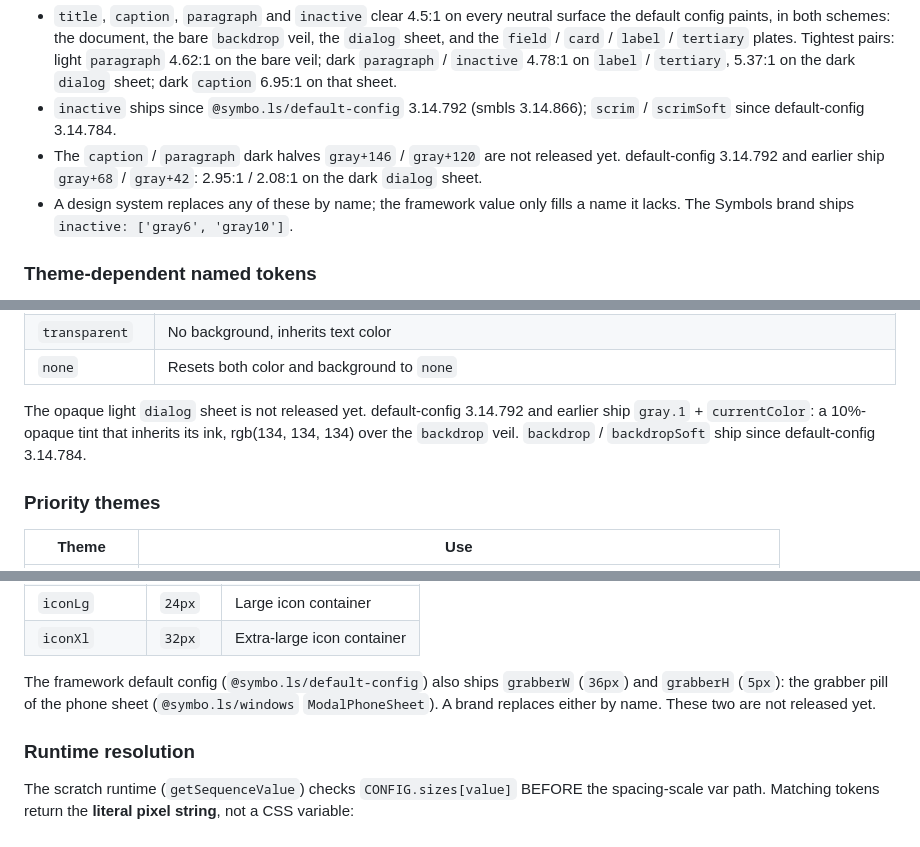
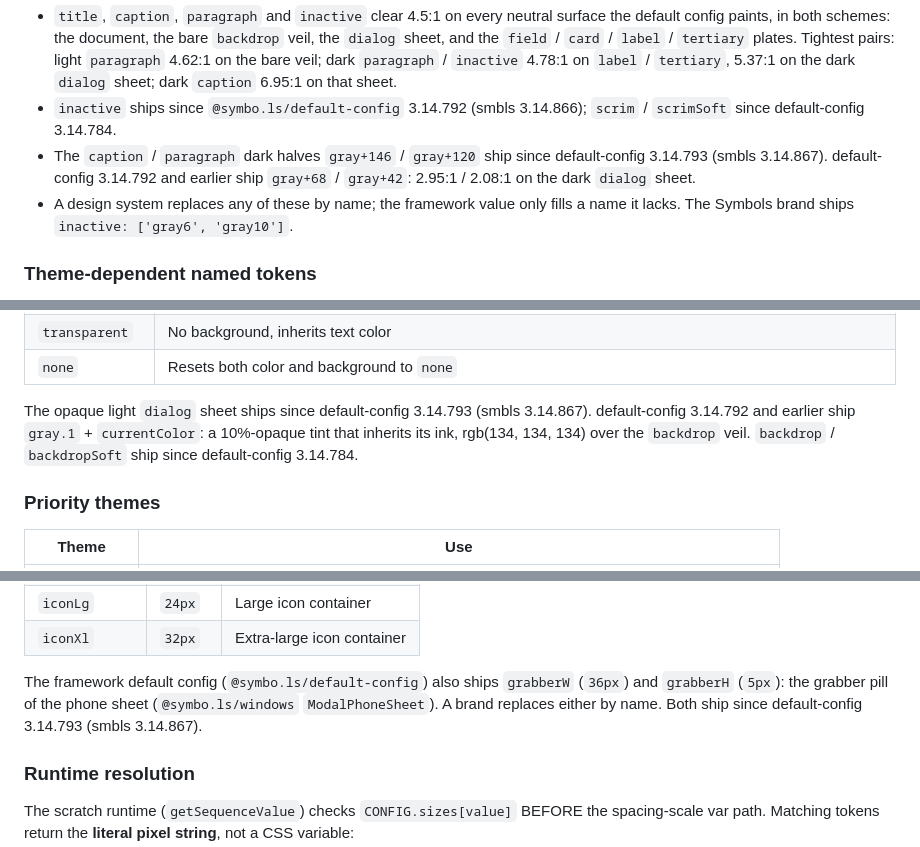
Before and after one commit to symbo-ls/symbols-mcp, a Markdown page: symbols_mcp/skills/DESIGN_SYSTEM.md, 3 parts joined by grey strips. GitHub-like rendering.

```diff
--- a/symbols_mcp/skills/DESIGN_SYSTEM.md
+++ b/symbols_mcp/skills/DESIGN_SYSTEM.md
@@ -483,7 +483,7 @@ title: ['gray-168', 'gray+168'],
 
 - `title`, `caption`, `paragraph` and `inactive` clear 4.5:1 on every neutral surface the default config paints, in both schemes: the document, the bare `backdrop` veil, the `dialog` sheet, and the `field` / `card` / `label` / `tertiary` plates. Tightest pairs: light `paragraph` 4.62:1 on the bare veil; dark `paragraph` / `inactive` 4.78:1 on `label` / `tertiary`, 5.37:1 on the dark `dialog` sheet; dark `caption` 6.95:1 on that sheet.
 - `inactive` ships since `@symbo.ls/default-config` 3.14.792 (smbls 3.14.866); `scrim` / `scrimSoft` since default-config 3.14.784.
-- The `caption` / `paragraph` dark halves `gray+146` / `gray+120` are not released yet. default-config 3.14.792 and earlier ship `gray+68` / `gray+42`: 2.95:1 / 2.08:1 on the dark `dialog` sheet.
+- The `caption` / `paragraph` dark halves `gray+146` / `gray+120` ship since default-config 3.14.793 (smbls 3.14.867). default-config 3.14.792 and earlier ship `gray+68` / `gray+42`: 2.95:1 / 2.08:1 on the dark `dialog` sheet.
 - A design system replaces any of these by name; the framework value only fills a name it lacks. The Symbols brand ships `inactive: ['gray6', 'gray10']`.
 
 ### Theme-dependent named tokens
@@ -583,7 +583,7 @@ export default {
 | `transparent` | No background, inherits text color |
 | `none` | Resets both color and background to `none` |
 
-The opaque light `dialog` sheet is not released yet. default-config 3.14.792 and earlier ship `gray.1` + `currentColor`: a 10%-opaque tint that inherits its ink, rgb(134, 134, 134) over the `backdrop` veil. `backdrop` / `backdropSoft` ship since default-config 3.14.784.
+The opaque light `dialog` sheet ships since default-config 3.14.793 (smbls 3.14.867). default-config 3.14.792 and earlier ship `gray.1` + `currentColor`: a 10%-opaque tint that inherits its ink, rgb(134, 134, 134) over the `backdrop` veil. `backdrop` / `backdropSoft` ship since default-config 3.14.784.
 
 ### Priority themes
 
@@ -792,7 +792,7 @@ A fixed-pixel reservoir for named dimension tokens that fall outside the ratio-b
 | `iconLg` | `24px` | Large icon container |
 | `iconXl` | `32px` | Extra-large icon container |
 
-The framework default config (`@symbo.ls/default-config`) also ships `grabberW` (`36px`) and `grabberH` (`5px`): the grabber pill of the phone sheet (`@symbo.ls/windows` `ModalPhoneSheet`). A brand replaces either by name. These two are not released yet.
+The framework default config (`@symbo.ls/default-config`) also ships `grabberW` (`36px`) and `grabberH` (`5px`): the grabber pill of the phone sheet (`@symbo.ls/windows` `ModalPhoneSheet`). A brand replaces either by name. Both ship since default-config 3.14.793 (smbls 3.14.867).
 
 ### Runtime resolution
 
```
Also changed, not shown: other parts of symbols_mcp/skills/DESIGN_SYSTEM.md (+1 -1 lines), symbols_mcp/skills/COMPONENTS.md (+2 -2 lines).
